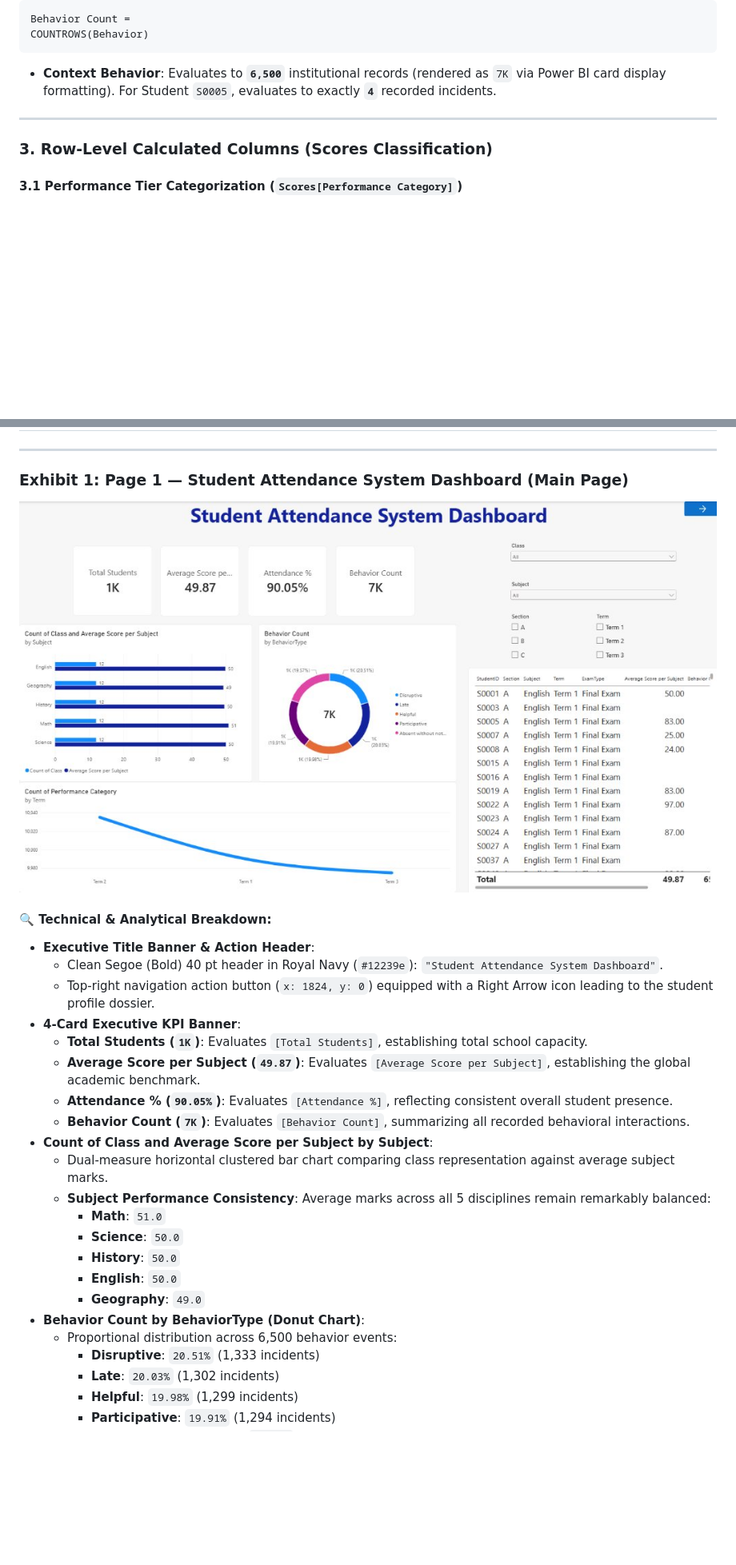
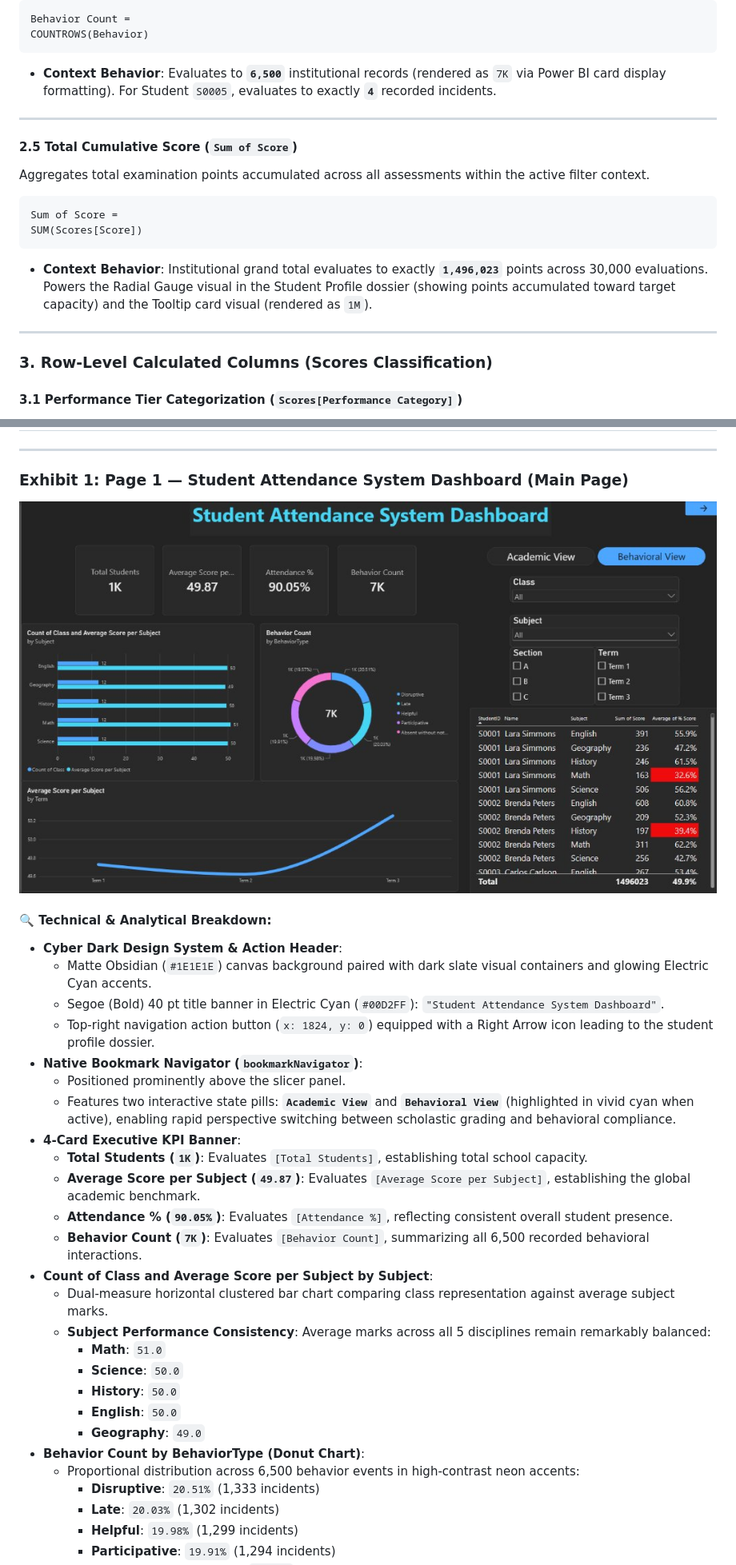
Before and after one commit to krishpatel2985/Final-Exam-of-Power-BI, a Markdown page: README.md, 2 parts joined by grey strips. Shown at 80% size. GitHub-like rendering; pictures changed too: assets/dashboard_overview.jpg; blank space fills up the shorter version.

````diff
--- a/README.md
+++ b/README.md
@@ -273,6 +275,17 @@ COUNTROWS(Behavior)
 
 ---
 
+#### 2.5 Total Cumulative Score (`Sum of Score`)
+Aggregates total examination points accumulated across all assessments within the active filter context.
+
+```dax
+Sum of Score =
+SUM(Scores[Score])
+```
+* **Context Behavior**: Institutional grand total evaluates to exactly **`1,496,023`** points across 30,000 evaluations. Powers the Radial Gauge visual in the Student Profile dossier (showing points accumulated toward target capacity) and the Tooltip card visual (rendered as `1M`).
+
+---
+
 ### 3. Row-Level Calculated Columns (Scores Classification)
 
 #### 3.1 Performance Tier Categorization (`Scores[Performance Category]`)
@@ -364,14 +395,18 @@ The report integrates four sophisticated user-experience capabilities that eleva
 </div>
 
 #### 🔍 Technical & Analytical Breakdown:
-* **Executive Title Banner & Action Header**:
-  * Clean Segoe (Bold) 40 pt header in Royal Navy (`#12239e`): `"Student Attendance System Dashboard"`.
+* **Cyber Dark Design System & Action Header**:
+  * Matte Obsidian (`#1E1E1E`) canvas background paired with dark slate visual containers and glowing Electric Cyan accents.
+  * Segoe (Bold) 40 pt title banner in Electric Cyan (`#00D2FF`): `"Student Attendance System Dashboard"`.
   * Top-right navigation action button (`x: 1824, y: 0`) equipped with a Right Arrow icon leading to the student profile dossier.
+* **Native Bookmark Navigator (`bookmarkNavigator`)**:
+  * Positioned prominently above the slicer panel.
+  * Features two interactive state pills: **`Academic View`** and **`Behavioral View`** (highlighted in vivid cyan when active), enabling rapid perspective switching between scholastic grading and behavioral compliance.
 * **4-Card Executive KPI Banner**:
   * **Total Students (`1K`)**: Evaluates `[Total Students]`, establishing total school capacity.
   * **Average Score per Subject (`49.87`)**: Evaluates `[Average Score per Subject]`, establishing the global academic benchmark.
   * **Attendance % (`90.05%`)**: Evaluates `[Attendance %]`, reflecting consistent overall student presence.
-  * **Behavior Count (`7K`)**: Evaluates `[Behavior Count]`, summarizing all recorded behavioral interactions.
+  * **Behavior Count (`7K`)**: Evaluates `[Behavior Count]`, summarizing all 6,500 recorded behavioral interactions.
 * **Count of Class and Average Score per Subject by Subject**:
   * Dual-measure horizontal clustered bar chart comparing class representation against average subject marks.
   * **Subject Performance Consistency**: Average marks across all 5 disciplines remain remarkably balanced:
@@ -381,7 +416,7 @@ The report integrates four sophisticated user-experience capabilities that eleva
     - **English**: `50.0`
     - **Geography**: `49.0`
 * **Behavior Count by BehaviorType (Donut Chart)**:
-  * Proportional distribution across 6,500 behavior events:
+  * Proportional distribution across 6,500 behavior events in high-contrast neon accents:
     - **Disruptive**: `20.51%` (1,333 incidents)
     - **Late**: `20.03%` (1,302 incidents)
     - **Helpful**: `19.98%` (1,299 incidents)
````
Also changed, not shown: other parts of README.md (+96 -55 lines), assets/student_profile.png, assets/tooltip_view.png, 1 other file.
